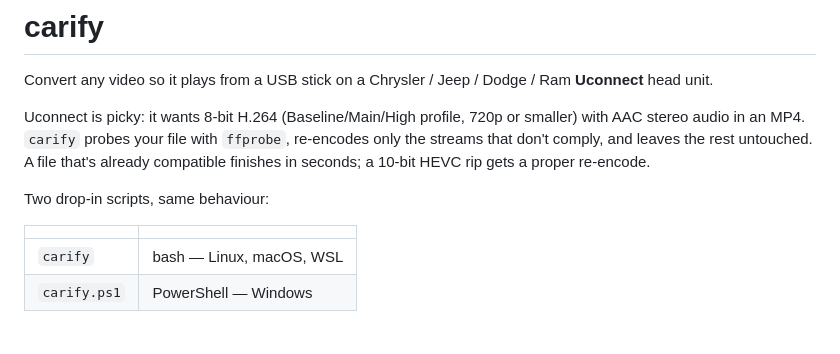
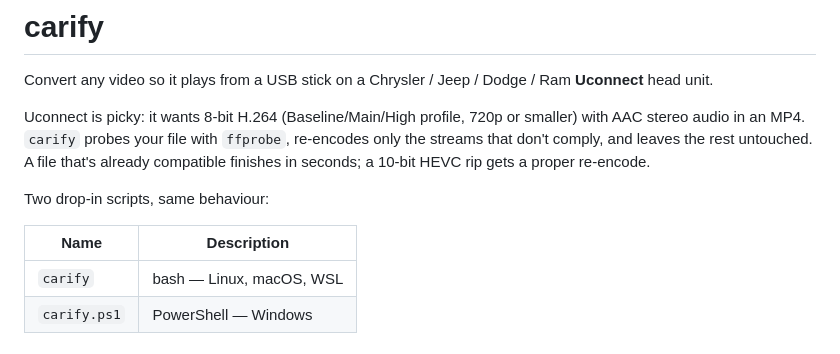
Before and after one commit to Real-Fruit-Snacks/carify, a Markdown page: README.md, the part around the change. Rendered like a GitHub page.

```diff
--- a/README.md
+++ b/README.md
@@ -6,7 +6,7 @@ Uconnect is picky: it wants 8-bit H.264 (Baseline/Main/High profile, 720p or sma
 
 Two drop-in scripts, same behaviour:
 
-| | |
+| Name| Description |
 |---|---|
 | `carify` | bash — Linux, macOS, WSL |
 | `carify.ps1` | PowerShell — Windows |
```
